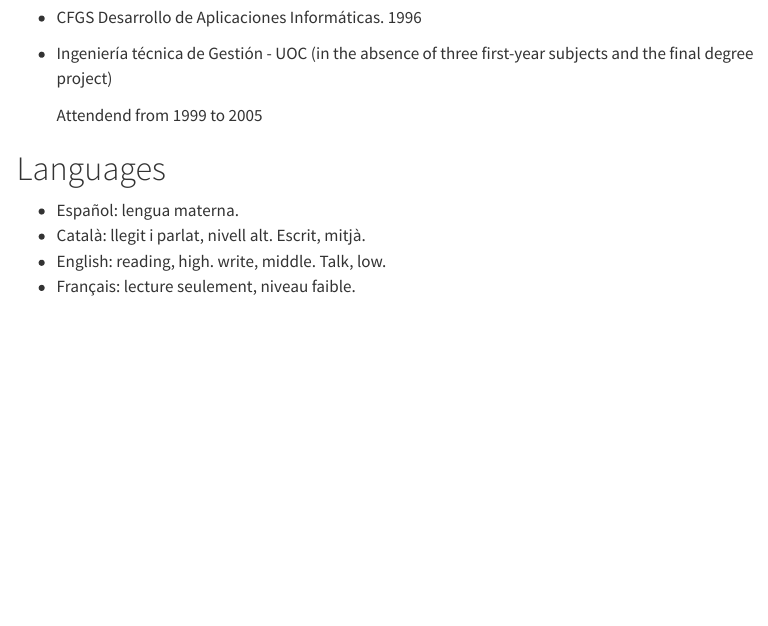
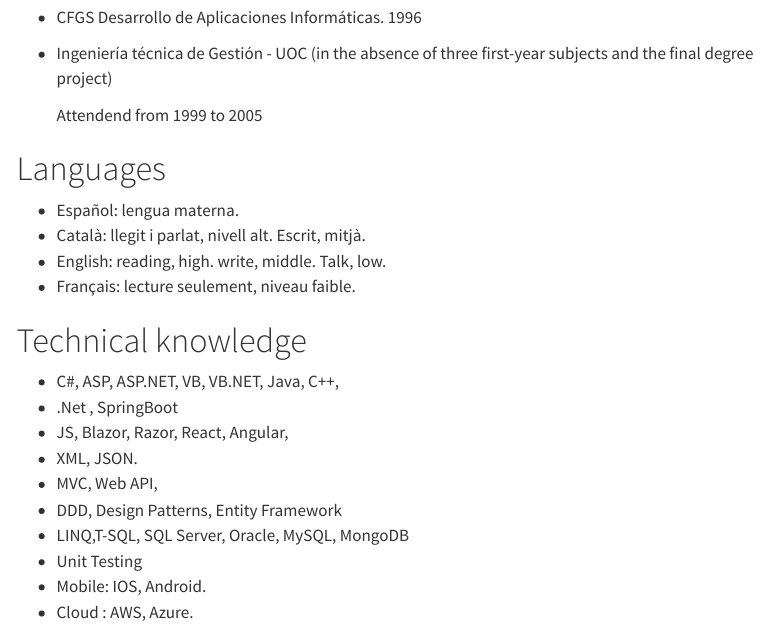
Before and after one commit to rarmero/resume, a Quarto document (education.qmd): the page in a window 1100 px wide, from 1690 px down. Rendered offline with R 4.5, knitr and Pandoc in place of Quarto, with nearby package versions; menus at the side of the page are left out.

Commit message:
new job and more

```diff
--- a/education.qmd
+++ b/education.qmd
@@ -86,3 +86,16 @@
 - Català: llegit i parlat, nivell alt. Escrit, mitjà.
 - English: reading, high. write, middle. Talk, low.
 - Français: lecture seulement, niveau faible.
+
+# Technical knowledge
+
+- C#, ASP, ASP.NET, VB, VB.NET, Java, C++,
+- .Net , SpringBoot
+- JS, Blazor, Razor, React, Angular,
+- XML, JSON.
+- MVC, Web API,
+- DDD, Design Patterns, Entity Framework
+- LINQ,T-SQL, SQL Server, Oracle, MySQL, MongoDB
+- Unit Testing
+- Mobile: IOS, Android.
+- Cloud : AWS, Azure.
```
Also changed, not shown: experience.qmd (+11 -3 lines), metrics.qmd (+1 -1 lines).
